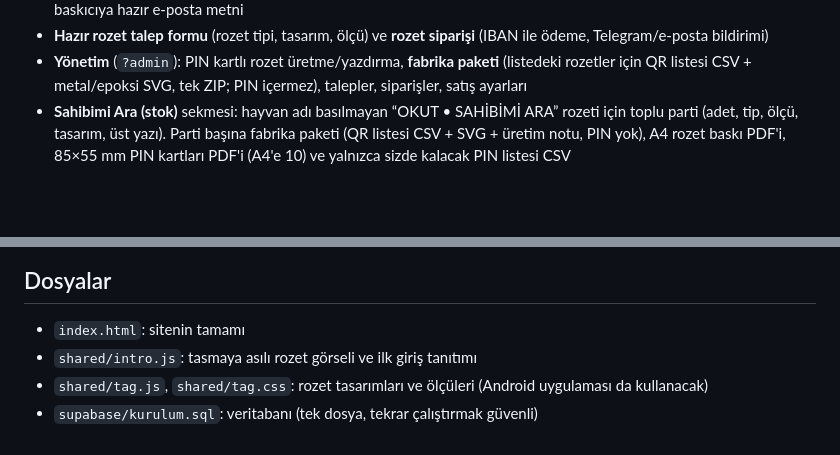
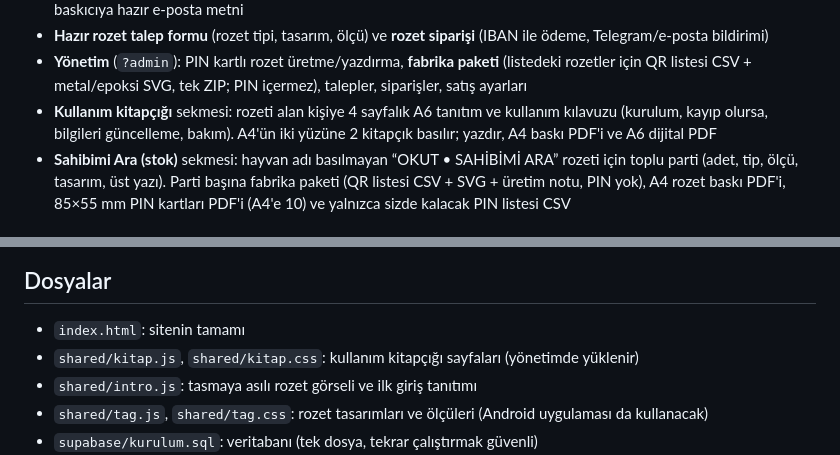
Before and after one commit to yusufbas34/tasmaqr, a Markdown page: README.md, 2 parts joined by grey strips. Rendered like a GitHub page; blank space fills up the shorter version.

Commit message:
README: kullanım kitapçığı
Co-Authored-By: Claude Opus 5.5 <noreply@anthropic.com>
Claude-Session: https://claude.ai/code/session_01ALvW45Kmmpq3Sujxg1sZBF

```diff
--- a/README.md
+++ b/README.md
@@ -18,6 +18,7 @@ Evcil hayvanların tasmasına künye gibi takılan QR rozet. Rozeti okutan kişi
 - **Üretim dosyası**: sipariş başına gerçek mm ölçülü SVG (kırmızı = kesim, metalde siyah = kazıma) ve epoksi için PDF; baskıcıya hazır e-posta metni
 - **Hazır rozet talep formu** (rozet tipi, tasarım, ölçü) ve **rozet siparişi** (IBAN ile ödeme, Telegram/e-posta bildirimi)
 - **Yönetim** (`?admin`): PIN kartlı rozet üretme/yazdırma, **fabrika paketi** (listedeki rozetler için QR listesi CSV + metal/epoksi SVG, tek ZIP; PIN içermez), talepler, siparişler, satış ayarları
+- **Kullanım kitapçığı** sekmesi: rozeti alan kişiye 4 sayfalık A6 tanıtım ve kullanım kılavuzu (kurulum, kayıp olursa, bilgileri güncelleme, bakım). A4'ün iki yüzüne 2 kitapçık basılır; yazdır, A4 baskı PDF'i ve A6 dijital PDF
 - **Sahibimi Ara (stok)** sekmesi: hayvan adı basılmayan “OKUT • SAHİBİMİ ARA” rozeti için toplu parti (adet, tip, ölçü, tasarım, üst yazı). Parti başına fabrika paketi (QR listesi CSV + SVG + üretim notu, PIN yok), A4 rozet baskı PDF'i, 85×55 mm PIN kartları PDF'i (A4'e 10) ve yalnızca sizde kalacak PIN listesi CSV
 
 ## Android uygulaması
@@ -36,6 +37,7 @@ Google Play için: [android/GOOGLE_PLAY.md](android/GOOGLE_PLAY.md). Ayrıntıla
 ## Dosyalar
 
 - `index.html`: sitenin tamamı
+- `shared/kitap.js`, `shared/kitap.css`: kullanım kitapçığı sayfaları (yönetimde yüklenir)
 - `shared/intro.js`: tasmaya asılı rozet görseli ve ilk giriş tanıtımı
 - `shared/tag.js`, `shared/tag.css`: rozet tasarımları ve ölçüleri (Android uygulaması da kullanacak)
 - `supabase/kurulum.sql`: veritabanı (tek dosya, tekrar çalıştırmak güvenli)
```
